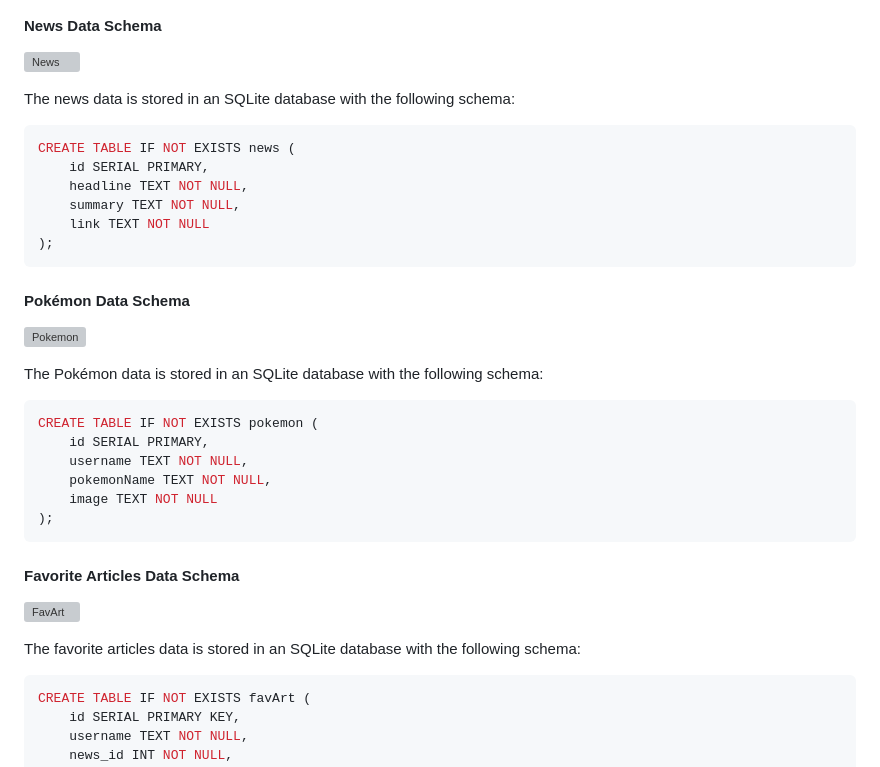
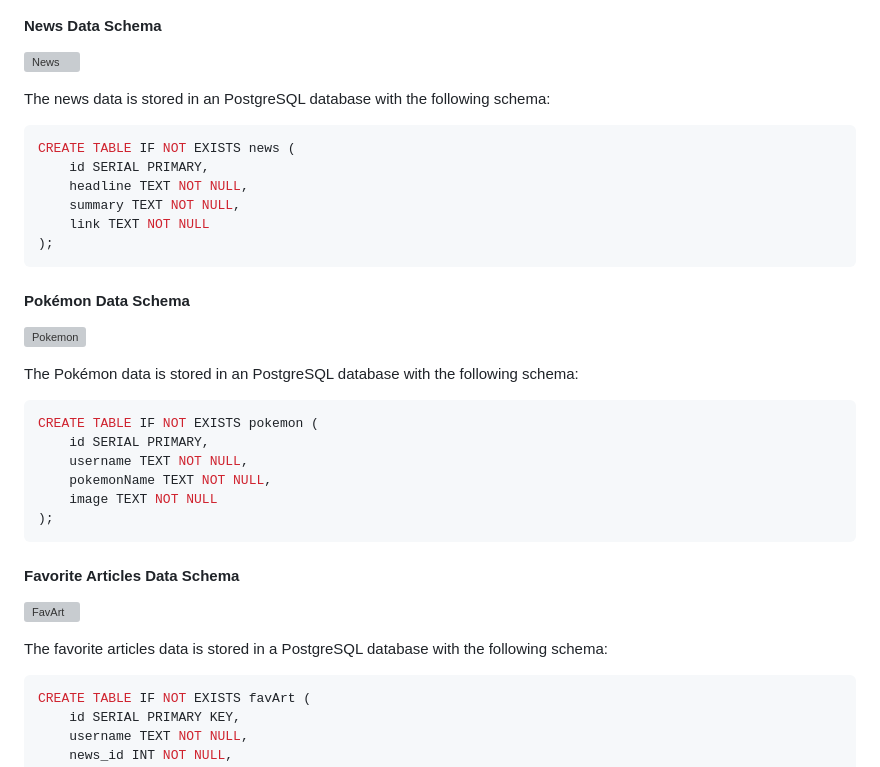
Before and after one commit to mai-repo/Newscraper, a Markdown page: README.md, the part around the change. GitHub-like rendering; grey boxes are pictures that could not be loaded.

````diff
--- a/README.md
+++ b/README.md
@@ -125,7 +125,7 @@ DATABASE_URL=your-render-database
 #### News Data Schema
 ![News](https://github.com/user-attachments/assets/0e849a88-29b9-451c-8687-b562def9ccbc)
 
-The news data is stored in an SQLite database with the following schema:
+The news data is stored in an PostgreSQL database with the following schema:
 
 ```sql
 CREATE TABLE IF NOT EXISTS news (
@@ -138,7 +138,7 @@ CREATE TABLE IF NOT EXISTS news (
 #### Pokémon Data Schema
 ![Pokemon](https://github.com/user-attachments/assets/d62e113d-b918-45ca-a037-ea6f82fc7f58)
 
-The Pokémon data is stored in an SQLite database with the following schema:
+The Pokémon data is stored in an PostgreSQL database with the following schema:
 
 ```sql
 CREATE TABLE IF NOT EXISTS pokemon (
@@ -151,7 +151,7 @@ CREATE TABLE IF NOT EXISTS pokemon (
 #### Favorite Articles Data Schema
 ![FavArt](https://github.com/user-attachments/assets/17d05666-18b5-4418-b960-25b08b58ffa7)
 
-The favorite articles data is stored in an SQLite database with the following schema:
+The favorite articles data is stored in a PostgreSQL database with the following schema:
 
 ```sql
 CREATE TABLE IF NOT EXISTS favArt (
````
